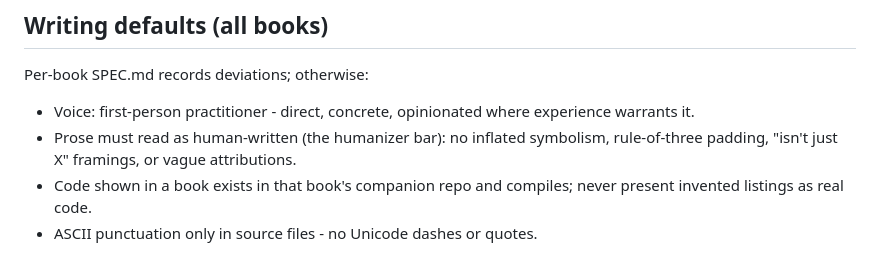
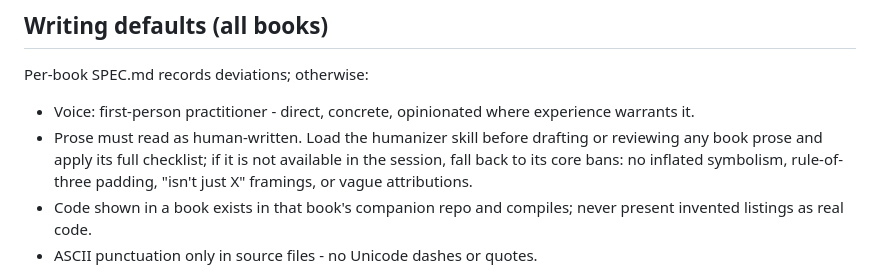
Before and after one commit to Giang-Dang/latex-books, a Markdown page: CLAUDE.md, the part around the change. Rendered like a GitHub page.

Commit message:
docs: point prose work explicitly at the humanizer skill
CLAUDE.md stated the humanizer standard but never said to load the skill;
now both the writing defaults and the draft-chapter procedure invoke it,
with the inline bans kept as a fallback for sessions without the skill.

Co-Authored-By: Claude Fable 5 <noreply@anthropic.com>

```diff
--- a/CLAUDE.md
+++ b/CLAUDE.md
@@ -70,7 +70,9 @@ Per-book SPEC.md records deviations; otherwise:
 
 - Voice: first-person practitioner - direct, concrete, opinionated where
   experience warrants it.
-- Prose must read as human-written (the humanizer bar): no inflated
+- Prose must read as human-written. Load the humanizer skill before drafting
+  or reviewing any book prose and apply its full checklist; if it is not
+  available in the session, fall back to its core bans: no inflated
   symbolism, rule-of-three padding, "isn't just X" framings, or vague
   attributions.
 - Code shown in a book exists in that book's companion repo and compiles;
```
Also changed, not shown: 1 other file.
